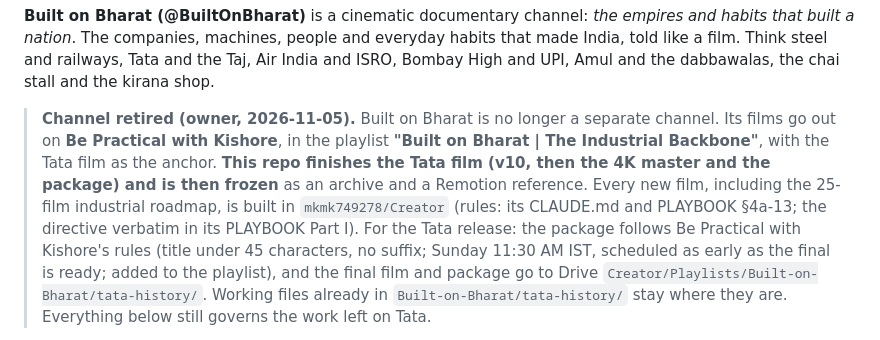
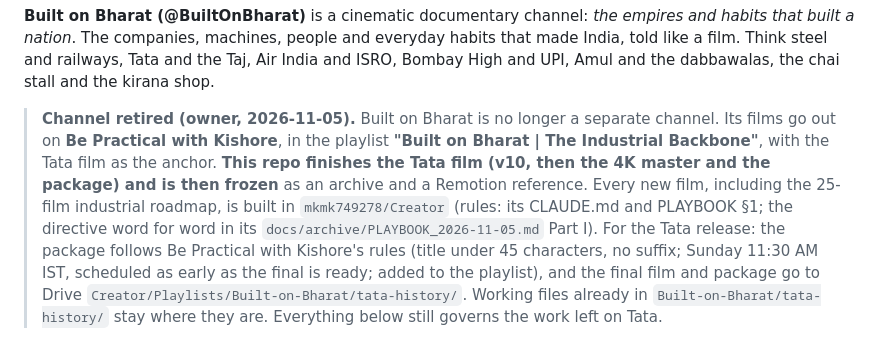
Before and after one commit to mkmk749278/Built-on-Bharat, a Markdown page: CLAUDE.md, the part around the change. Rendered like a GitHub page.

```diff
--- a/CLAUDE.md
+++ b/CLAUDE.md
@@ -8,7 +8,7 @@ the Taj, Air India and ISRO, Bombay High and UPI, Amul and the dabbawalas, the c
 > **Be Practical with Kishore**, in the playlist **"Built on Bharat | The Industrial Backbone"**, with the Tata film as
 > the anchor. **This repo finishes the Tata film (v10, then the 4K master and the package) and is then frozen** as an
 > archive and a Remotion reference. Every new film, including the 25-film industrial roadmap, is built in
-> `mkmk749278/Creator` (rules: its CLAUDE.md and PLAYBOOK §4a-13; the directive verbatim in its PLAYBOOK Part I).
+> `mkmk749278/Creator` (rules: its CLAUDE.md and PLAYBOOK §1; the directive word for word in its `docs/archive/PLAYBOOK_2026-11-05.md` Part I).
 > For the Tata release: the package follows Be Practical with Kishore's rules (title under 45 characters, no suffix;
 > Sunday 11:30 AM IST, scheduled as early as the final is ready; added to the playlist), and the final film and
 > package go to Drive `Creator/Playlists/Built-on-Bharat/tata-history/`. Working files already in
```
Also changed, not shown: docs/PLAYBOOK.md (+2 -2 lines).
